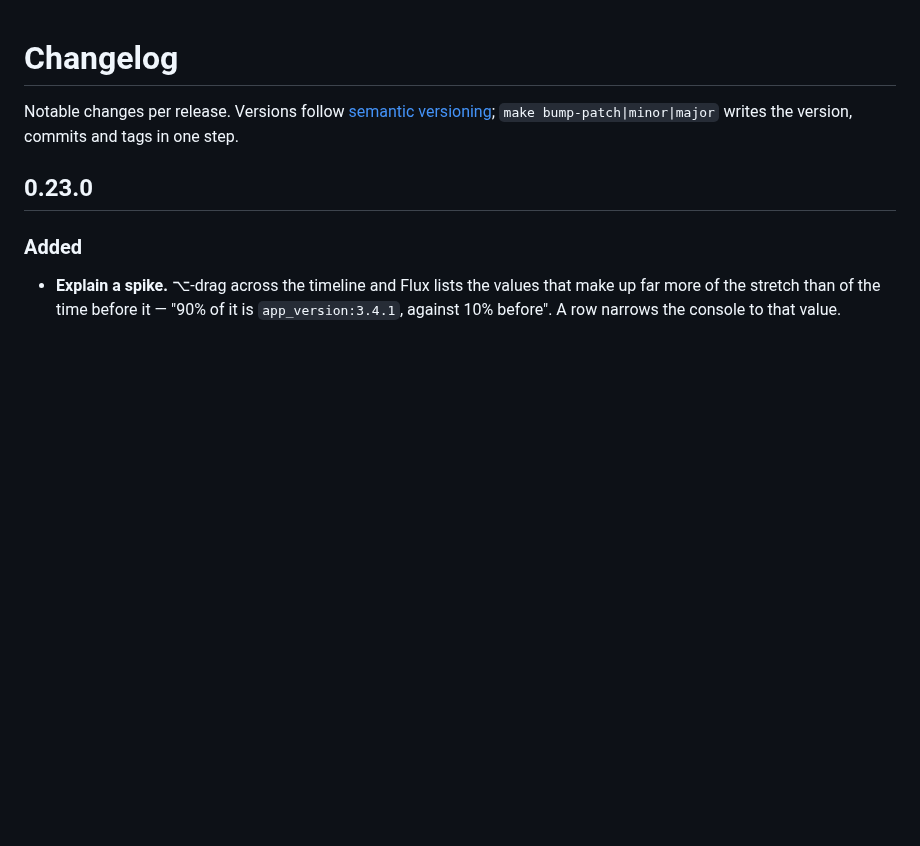
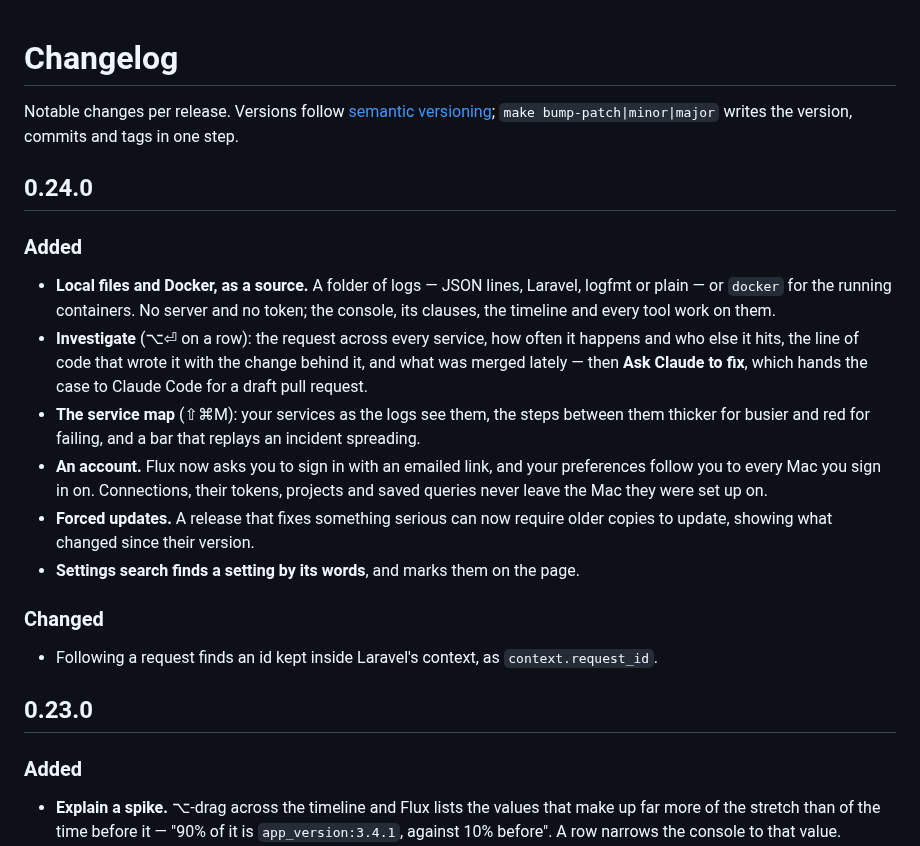
Before and after one commit to bozkurtemre/flux, a Markdown page: CHANGELOG.md, the part around the change. Drawn GitHub-style; blank space fills up the shorter version.

Commit message:
docs: changelog for 0.24.0
Co-Authored-By: Claude Opus 5.5 <noreply@anthropic.com>

```diff
--- a/CHANGELOG.md
+++ b/CHANGELOG.md
@@ -2,6 +2,30 @@
 
 Notable changes per release. Versions follow [semantic versioning](https://semver.org);
 `make bump-patch|minor|major` writes the version, commits and tags in one step.
+
+## 0.24.0
+
+### Added
+
+- **Local files and Docker, as a source.** A folder of logs — JSON lines, Laravel, logfmt or
+  plain — or `docker` for the running containers. No server and no token; the console, its
+  clauses, the timeline and every tool work on them.
+- **Investigate** (⌥⏎ on a row): the request across every service, how often it happens and who
+  else it hits, the line of code that wrote it with the change behind it, and what was merged
+  lately — then **Ask Claude to fix**, which hands the case to Claude Code for a draft pull
+  request.
+- **The service map** (⇧⌘M): your services as the logs see them, the steps between them thicker
+  for busier and red for failing, and a bar that replays an incident spreading.
+- **An account.** Flux now asks you to sign in with an emailed link, and your preferences follow
+  you to every Mac you sign in on. Connections, their tokens, projects and saved queries never
+  leave the Mac they were set up on.
+- **Forced updates.** A release that fixes something serious can now require older copies to
+  update, showing what changed since their version.
+- **Settings search finds a setting by its words**, and marks them on the page.
+
+### Changed
+
+- Following a request finds an id kept inside Laravel's context, as `context.request_id`.
 
 ## 0.23.0
 
```
